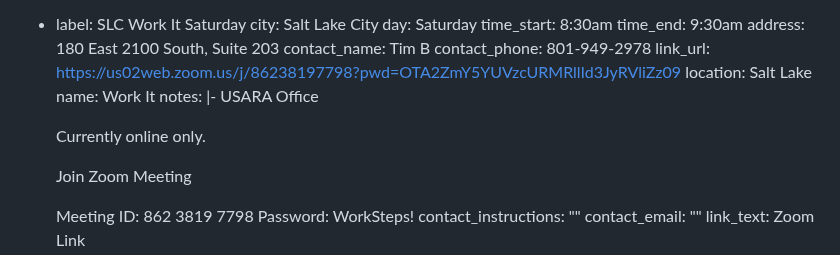
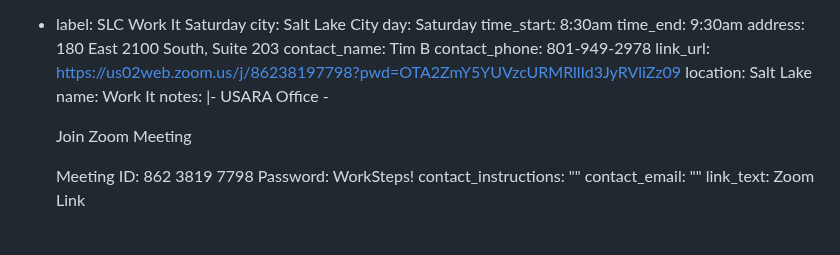
Before and after one commit to sa-utah/sautah, a Markdown page: _src/meetings.md, the part around the change. Rendered like a GitHub page; blank space fills up the shorter version.

Commit message:
format update for work it meeting

```diff
--- a/_src/meetings.md
+++ b/_src/meetings.md
@@ -627,9 +627,7 @@ meetings:
     location: Salt Lake
     name: Work It
     notes: |-
-      USARA Office
-
-      Currently online only.
+      USARA Office -
 
       Join Zoom Meeting
 
```
